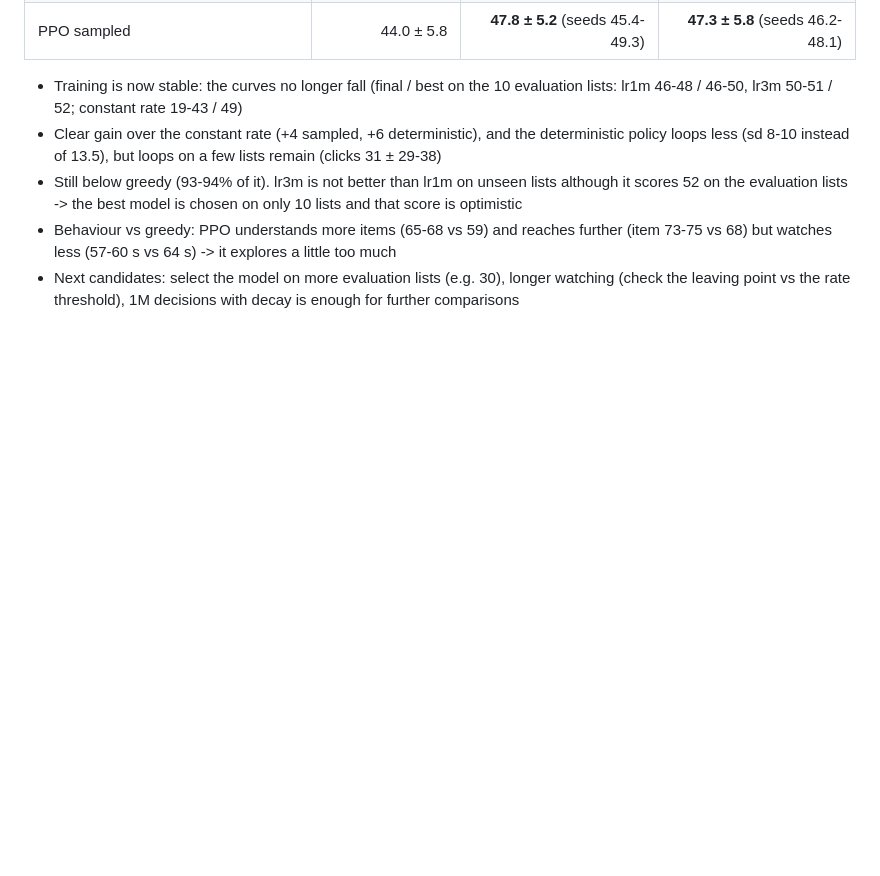
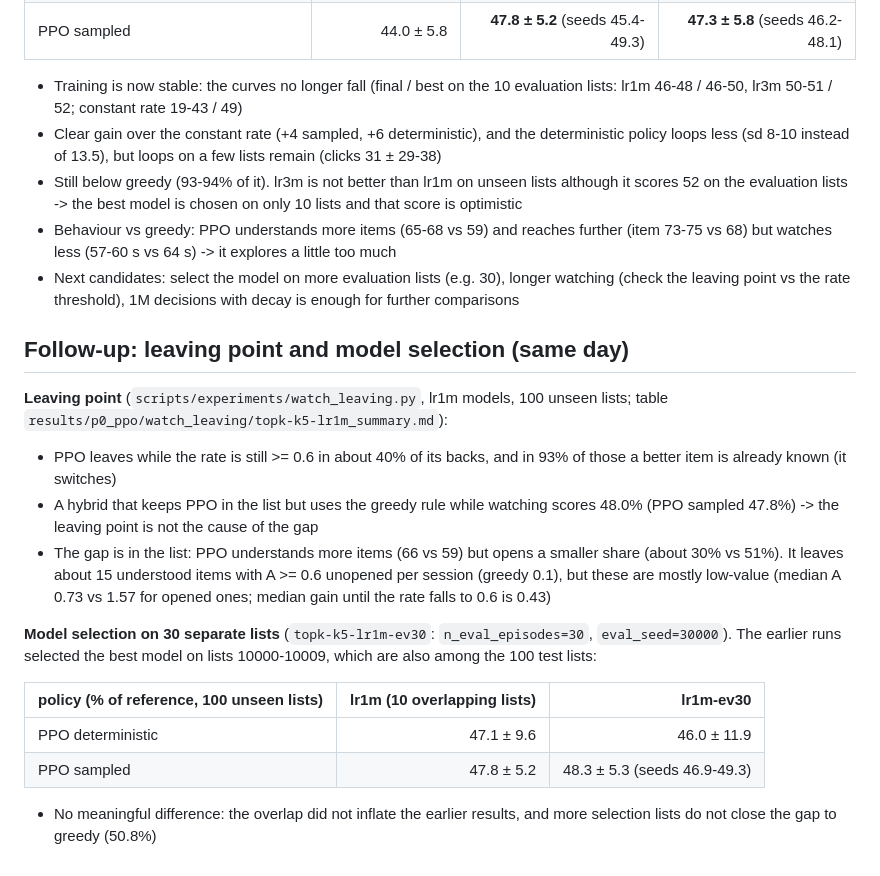
Before and after one commit to jznpark/scrolling-agent, a Markdown page: docs/reports/2026-11-05-p0-ppo-baseline.md, the part around the change. Rendered like a GitHub page; blank space fills up the shorter version.

Commit message:
Report leaving-point analysis and ev30 model-selection result
Co-Authored-By: Claude Opus 5.5 <noreply@anthropic.com>

```diff
--- a/docs/reports/2026-11-05-p0-ppo-baseline.md
+++ b/docs/reports/2026-11-05-p0-ppo-baseline.md
@@ -59,3 +59,18 @@ Option 2 (part) applied (`TrainConfig.lr_schedule = "linear"`): the rate falls l
 - Still below greedy (93-94% of it). lr3m is not better than lr1m on unseen lists although it scores 52 on the evaluation lists -> the best model is chosen on only 10 lists and that score is optimistic
 - Behaviour vs greedy: PPO understands more items (65-68 vs 59) and reaches further (item 73-75 vs 68) but watches less (57-60 s vs 64 s) -> it explores a little too much
 - Next candidates: select the model on more evaluation lists (e.g. 30), longer watching (check the leaving point vs the rate threshold), 1M decisions with decay is enough for further comparisons
+
+## Follow-up: leaving point and model selection (same day)
+**Leaving point** (`scripts/experiments/watch_leaving.py`, lr1m models, 100 unseen lists; table `results/p0_ppo/watch_leaving/topk-k5-lr1m_summary.md`):
+- PPO leaves while the rate is still >= 0.6 in about 40% of its backs, and in 93% of those a better item is already known (it switches)
+- A hybrid that keeps PPO in the list but uses the greedy rule while watching scores 48.0% (PPO sampled 47.8%) -> the leaving point is not the cause of the gap
+- The gap is in the list: PPO understands more items (66 vs 59) but opens a smaller share (about 30% vs 51%). It leaves about 15 understood items with A >= 0.6 unopened per session (greedy 0.1), but these are mostly low-value (median A 0.73 vs 1.57 for opened ones; median gain until the rate falls to 0.6 is 0.43)
+
+**Model selection on 30 separate lists** (`topk-k5-lr1m-ev30`: `n_eval_episodes=30`, `eval_seed=30000`). The earlier runs selected the best model on lists 10000-10009, which are also among the 100 test lists:
+
+| policy (% of reference, 100 unseen lists) | lr1m (10 overlapping lists) | **lr1m-ev30** |
+|---|---:|---:|
+| PPO deterministic | 47.1 ± 9.6 | 46.0 ± 11.9 |
+| PPO sampled | 47.8 ± 5.2 | 48.3 ± 5.3 (seeds 46.9-49.3) |
+
+- No meaningful difference: the overlap did not inflate the earlier results, and more selection lists do not close the gap to greedy (50.8%)
```
Also changed, not shown: results/p0_ppo/topk-k5-lr1m-ev30_summary.md (added, +16 -0 lines), 1 other file.
